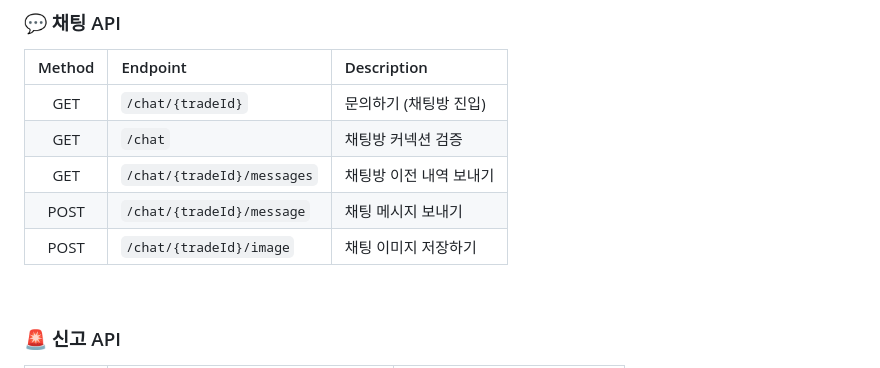
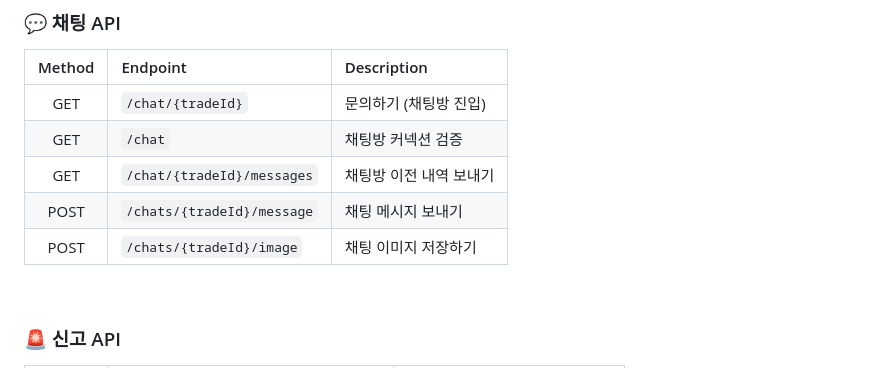
Before and after one commit to New-ReLINK/ReLINK, a Markdown page: README.md, the part around the change. Drawn GitHub-style.

Commit message:
엔드포인트 수정

```diff
--- a/README.md
+++ b/README.md
@@ -98,8 +98,8 @@
 |  GET   | `/chat/{tradeId}`          | 문의하기 (채팅방 진입) |
 |  GET   | `/chat`                    | 채팅방 커넥션 검증    |
 |  GET   | `/chat/{tradeId}/messages` | 채팅방 이전 내역 보내기 |
-|  POST  | `/chat/{tradeId}/message`  | 채팅 메시지 보내기    |
-|  POST  | `/chat/{tradeId}/image`    | 채팅 이미지 저장하기   |
+|  POST  | `/chats/{tradeId}/message`  | 채팅 메시지 보내기    |
+|  POST  | `/chats/{tradeId}/image`    | 채팅 이미지 저장하기   |
 
 <br>
 
```
